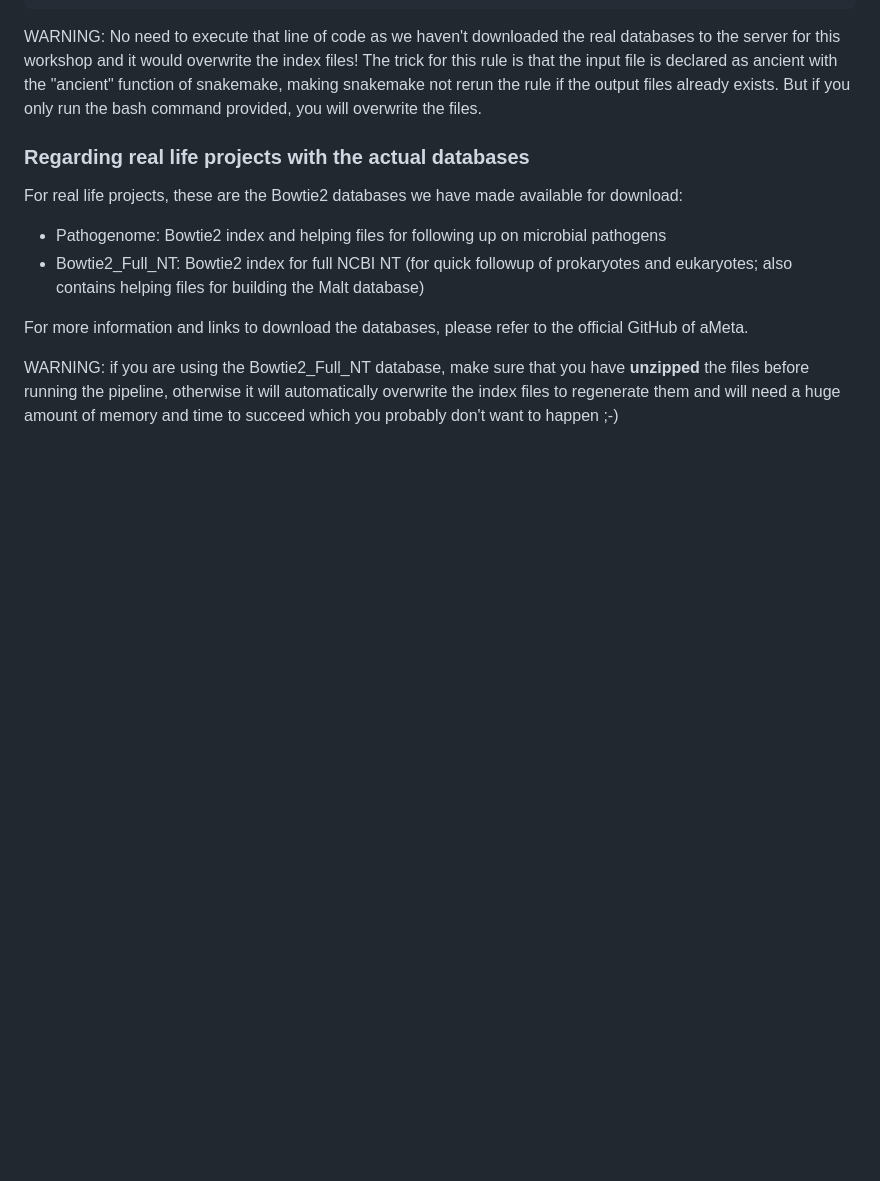
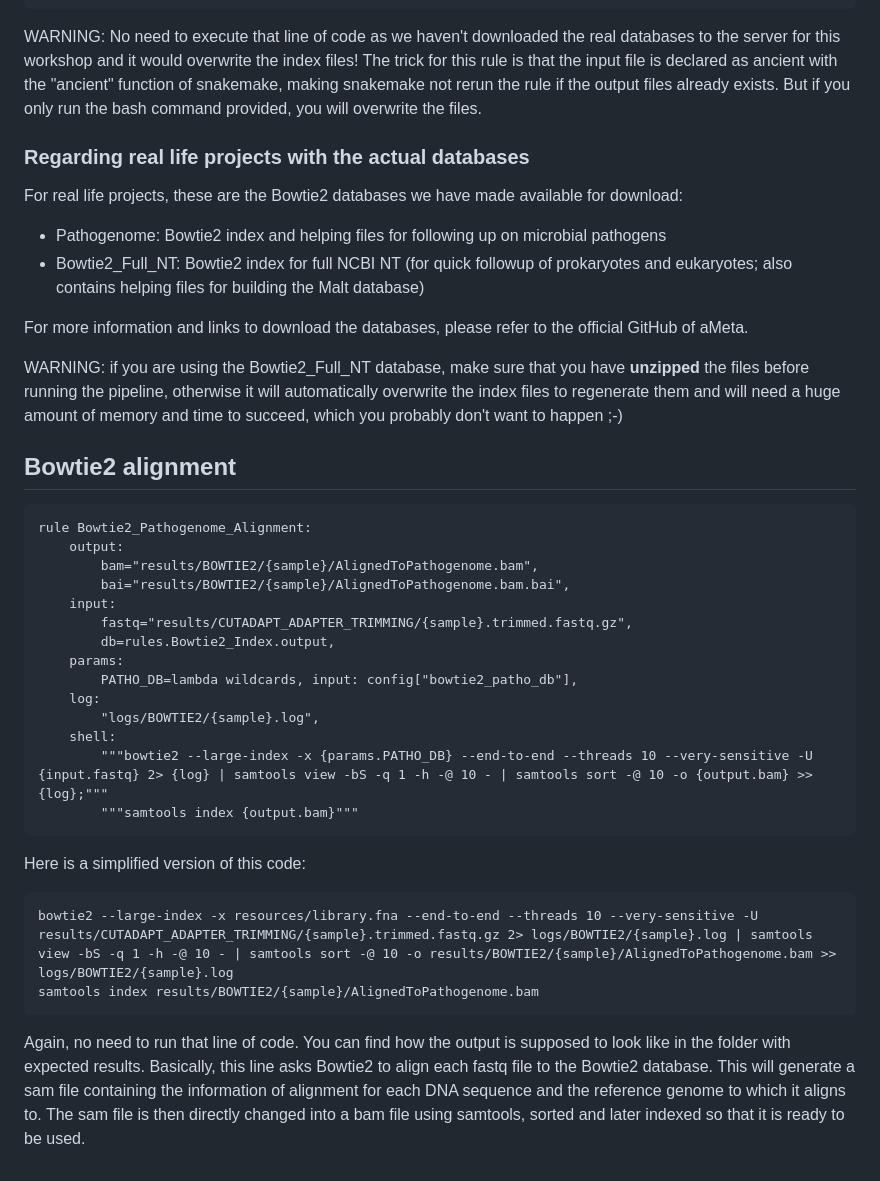
Before and after one commit to kirdoklab/aMeta-workshop, a Markdown page: align.md, the part around the change. Drawn GitHub-style; blank space fills up the shorter version.

Commit message:
Add bowtie2 alignment rule

````diff
--- a/align.md
+++ b/align.md
@@ -53,4 +53,33 @@ For real life projects, these are the Bowtie2 databases we have made available f
 
 For more information and links to download the databases, please refer to the official GitHub of aMeta.
 
-WARNING: if you are using the Bowtie2_Full_NT database, make sure that you have **unzipped** the files before running the pipeline, otherwise it will automatically overwrite the index files to regenerate them and will need a huge amount of memory and time to succeed which you probably don't want to happen ;-)
+WARNING: if you are using the Bowtie2_Full_NT database, make sure that you have **unzipped** the files before running the pipeline, otherwise it will automatically overwrite the index files to regenerate them and will need a huge amount of memory and time to succeed, which you probably don't want to happen ;-)
+
+## Bowtie2 alignment
+
+```
+rule Bowtie2_Pathogenome_Alignment:
+    output:
+        bam="results/BOWTIE2/{sample}/AlignedToPathogenome.bam",
+        bai="results/BOWTIE2/{sample}/AlignedToPathogenome.bam.bai",
+    input:
+        fastq="results/CUTADAPT_ADAPTER_TRIMMING/{sample}.trimmed.fastq.gz",
+        db=rules.Bowtie2_Index.output,
+    params:
+        PATHO_DB=lambda wildcards, input: config["bowtie2_patho_db"],
+    log:
+        "logs/BOWTIE2/{sample}.log",
+    shell:
+        """bowtie2 --large-index -x {params.PATHO_DB} --end-to-end --threads 10 --very-sensitive -U {input.fastq} 2> {log} | samtools view -bS -q 1 -h -@ 10 - | samtools sort -@ 10 -o {output.bam} >> {log};"""
+        """samtools index {output.bam}"""
+```
+
+Here is a simplified version of this code:
+
+```
+bowtie2 --large-index -x resources/library.fna --end-to-end --threads 10 --very-sensitive -U results/CUTADAPT_ADAPTER_TRIMMING/{sample}.trimmed.fastq.gz 2> logs/BOWTIE2/{sample}.log | samtools view -bS -q 1 -h -@ 10 - | samtools sort -@ 10 -o results/BOWTIE2/{sample}/AlignedToPathogenome.bam >> logs/BOWTIE2/{sample}.log
+samtools index results/BOWTIE2/{sample}/AlignedToPathogenome.bam
+```
+
+Again, no need to run that line of code. You can find how the output is supposed to look like in the folder with expected results.
+Basically, this line asks Bowtie2 to align each fastq file to the Bowtie2 database. This will generate a sam file containing the information of alignment for each DNA sequence and the reference genome to which it aligns to. The sam file is then directly changed into a bam file using samtools, sorted and later indexed so that it is ready to be used.
````
